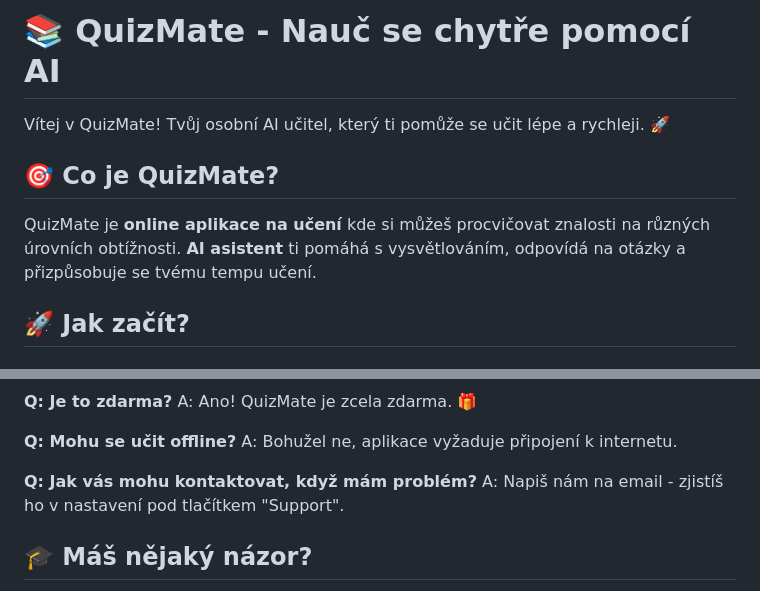
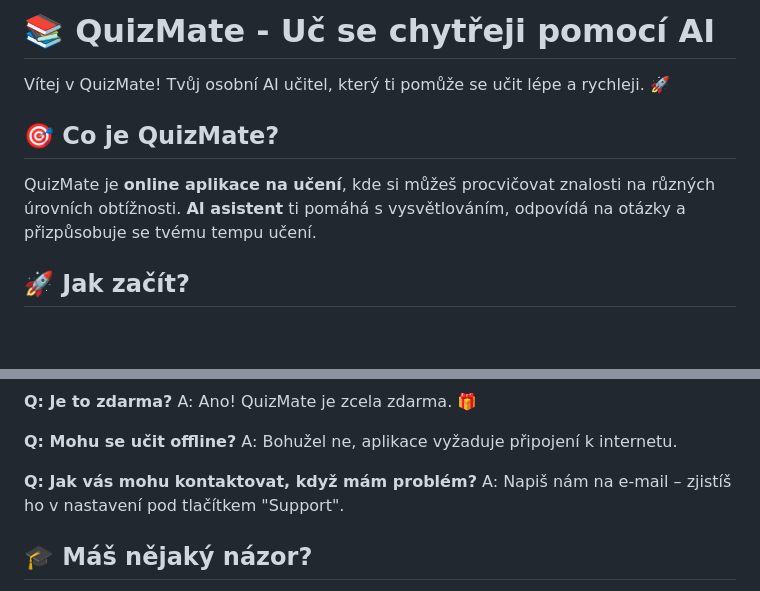
Before and after one commit to jirasekd/QuizMate, a Markdown page: README.md, 2 parts joined by grey strips. GitHub-like rendering; blank space fills up the shorter version.

```diff
--- a/README.md
+++ b/README.md
@@ -1,10 +1,10 @@
-# 📚 QuizMate - Nauč se chytře pomocí AI
+# 📚 QuizMate - Uč se chytřeji pomocí AI
 
 Vítej v QuizMate! Tvůj osobní AI učitel, který ti pomůže se učit lépe a rychleji. 🚀
 
 ## 🎯 Co je QuizMate?
 
-QuizMate je **online aplikace na učení** kde si můžeš procvičovat znalosti na různých úrovních obtížnosti. **AI asistent** ti pomáhá s vysvětlováním, odpovídá na otázky a přizpůsobuje se tvému tempu učení.
+QuizMate je **online aplikace na učení**, kde si můžeš procvičovat znalosti na různých úrovních obtížnosti. **AI asistent** ti pomáhá s vysvětlováním, odpovídá na otázky a přizpůsobuje se tvému tempu učení.
 
 ## 🚀 Jak začít?
 
@@ -81,7 +81,7 @@ A: Ano! QuizMate je zcela zdarma. 🎁
 A: Bohužel ne, aplikace vyžaduje připojení k internetu.
 
 **Q: Jak vás mohu kontaktovat, když mám problém?**
-A: Napiš nám na email - zjistíš ho v nastavení pod tlačítkem "Support".
+A: Napiš nám na e-mail – zjistíš ho v nastavení pod tlačítkem "Support".
 
 ## 🎓 Máš nějaký názor?
 
```
